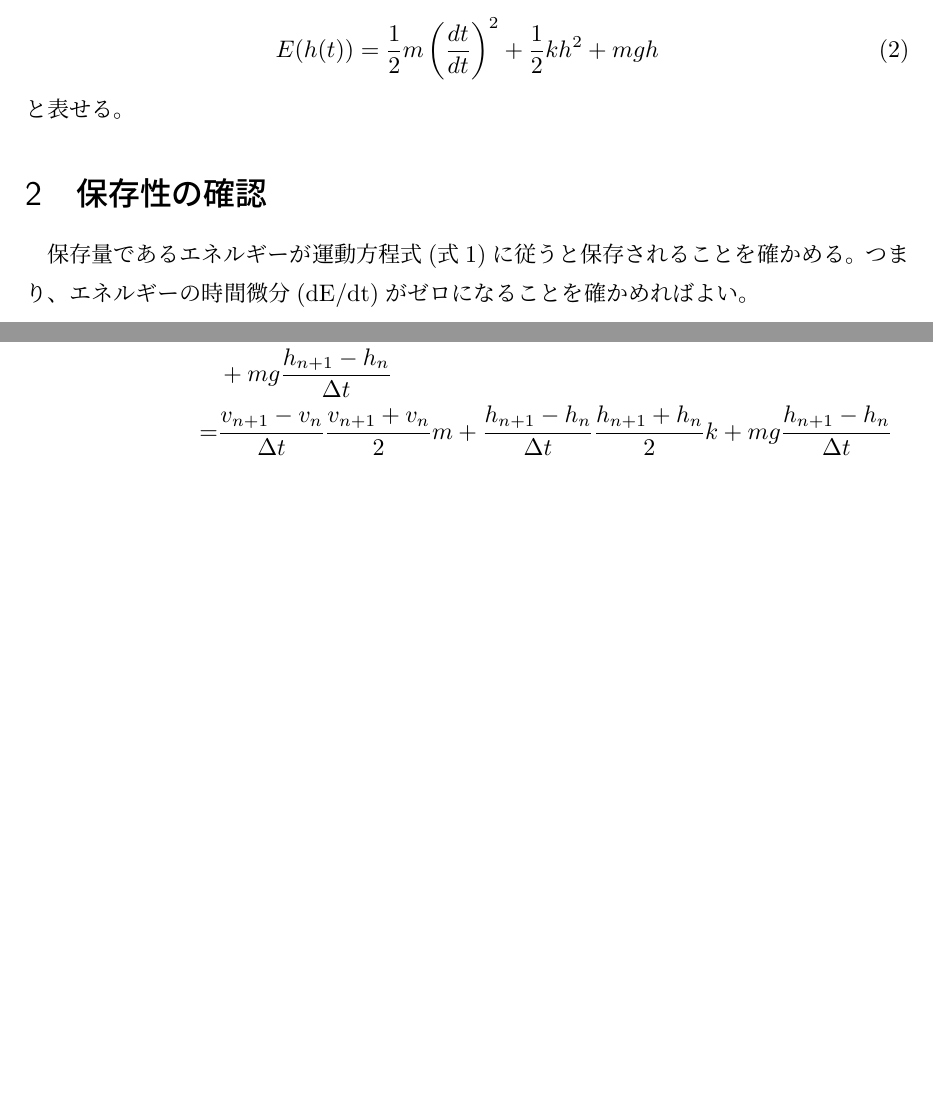
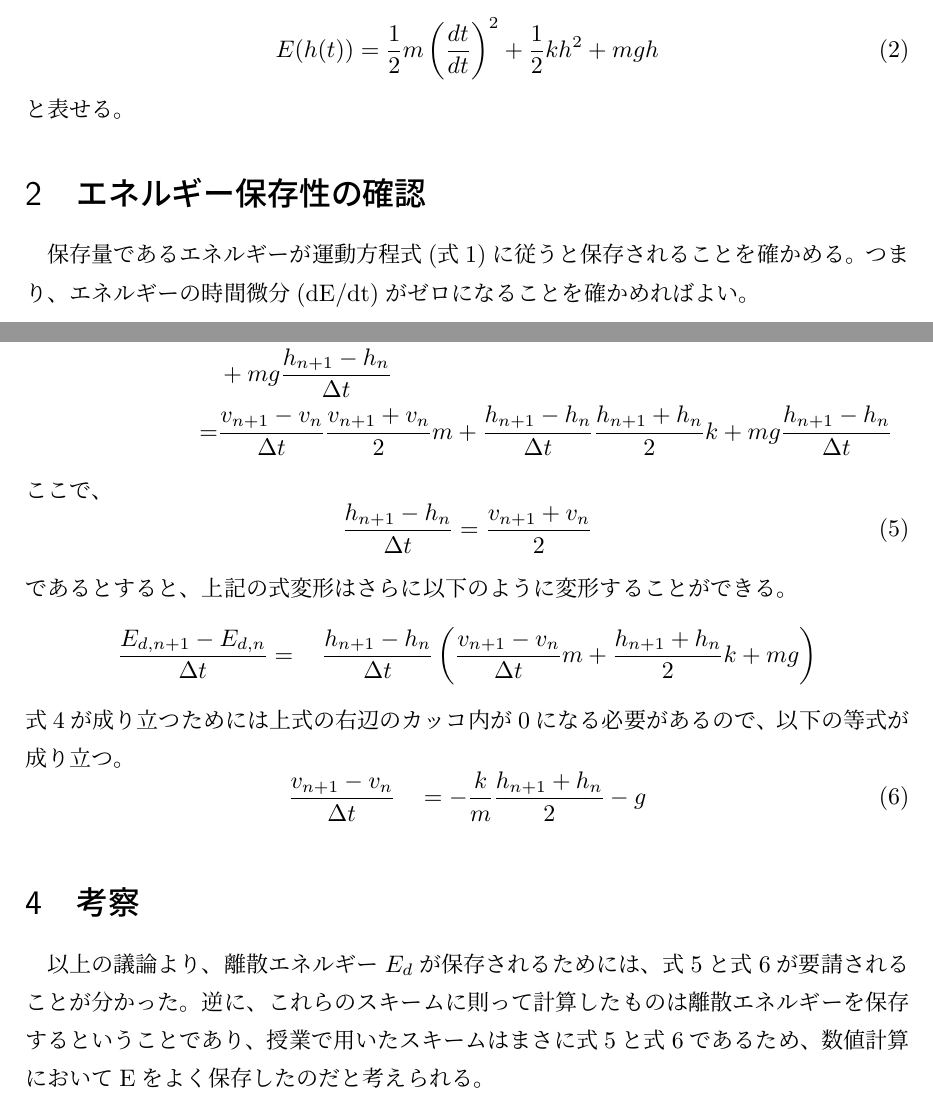
Before and after one commit to YukiMishima/julia-report, a LaTeX document (report07.tex): two parts of pages 2 and 3 of 3, joined at a grey line, cut so that both start at the same text, the shorter picture padded with empty space. Compiled offline with LuaLaTeX.

Commit message:
add consideration

```diff
--- a/report07.tex
+++ b/report07.tex
@@ -32,7 +32,7 @@
 \end{eqnarray}
 と表せる。
 
-\section{保存性の確認}
+\section{エネルギー保存性の確認}
 保存量であるエネルギーが運動方程式(式\ref{newton})に従うと保存されることを確かめる。
 つまり、エネルギーの時間微分($\text{dE}/\text{dt}$)がゼロになることを確かめればよい。
 \begin{equation*}
@@ -72,4 +73,24 @@ $\text{t}=\text{n}\Delta\text{t}$での数値解$\text{h}_\text{n}$,$\text{v}_\t
         +mg\frac{h_{n+1}-h_n}{\Delta t}
 \end{split}
 \end{equation*}
+ここで、
+\begin{equation}
+    \frac{h_{n+1}-h_n}{\Delta t}=\frac{v_{n+1}+v_n}{2}
+    \label{scheme1}
+\end{equation}
+であるとすると、上記の式変形はさらに以下のように変形することができる。
+\begin{equation*}
+        \frac{E_{d,n+1}-E_{d,n}}{\Delta t} =　\frac{h_{n+1}-h_n}{\Delta t}\left(\frac{v_{n+1}-v_n}{\Delta t}m
+        + \frac{h_{n+1}+h_n}{2}k + mg\right)
+\end{equation*}
+式\ref{ene0}が成り立つためには上式の右辺のカッコ内が0になる必要があるので、以下の等式が成り立つ。
+\begin{equation}
+    \frac{v_{n+1}-v_n}{\Delta t}　= -\frac{k}{m} \frac{h_{n+1}+h_n}{2} - g
+    \label{scheme2}
+\end{equation}
+\section{考察}
+以上の議論より、離散エネルギー$E_d$が保存されるためには、式\ref{scheme1}と式\ref{scheme2}が要請される
+ことが分かった。逆に、これらのスキームに則って計算したものは離散エネルギーを保存するということであり、
+授業で用いたスキームはまさに式\ref{scheme1}と式\ref{scheme2}であるため、数値計算においてEをよく
+保存したのだと考えられる。
 \end{document}
```
Also changed, not shown: report07.tex (3 more changed lines).
